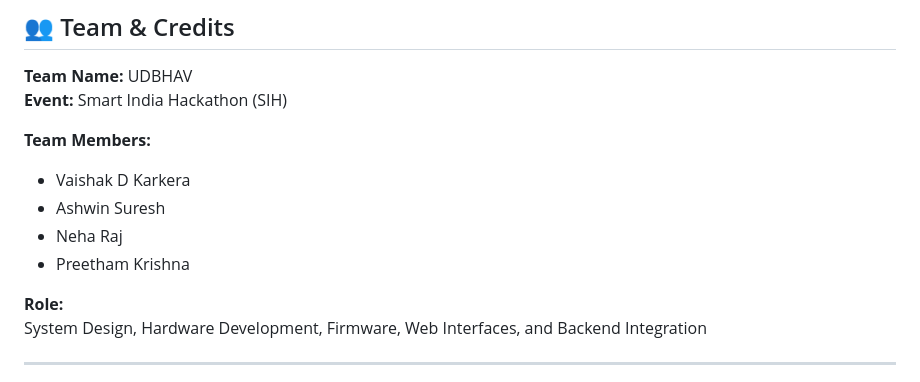
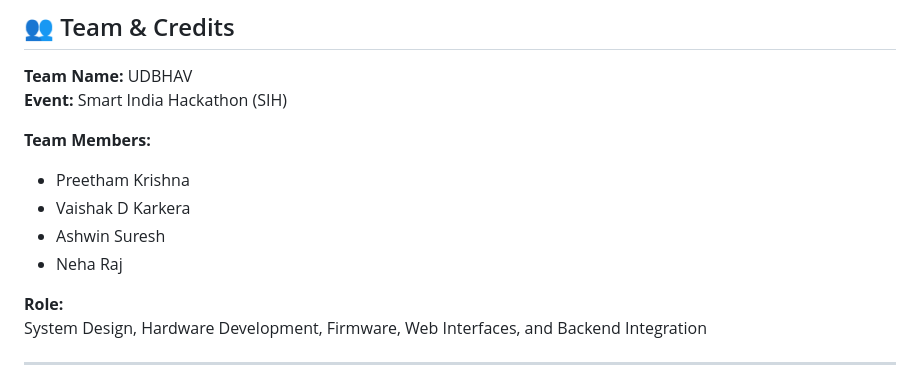
Before and after one commit to PreethamKrishna06/smart-public-distribution-system, a Markdown page: README.md, the part around the change. GitHub-like rendering.

```diff
--- a/README.md
+++ b/README.md
@@ -214,10 +214,11 @@ government digitization and e-governance initiatives.
 **Event:** Smart India Hackathon (SIH)
 
 **Team Members:**
+- Preetham Krishna
 - Vaishak D Karkera
 - Ashwin Suresh
 - Neha Raj
-- Preetham Krishna
+
 
 **Role:**
 System Design, Hardware Development, Firmware, Web Interfaces, and Backend Integration
```
